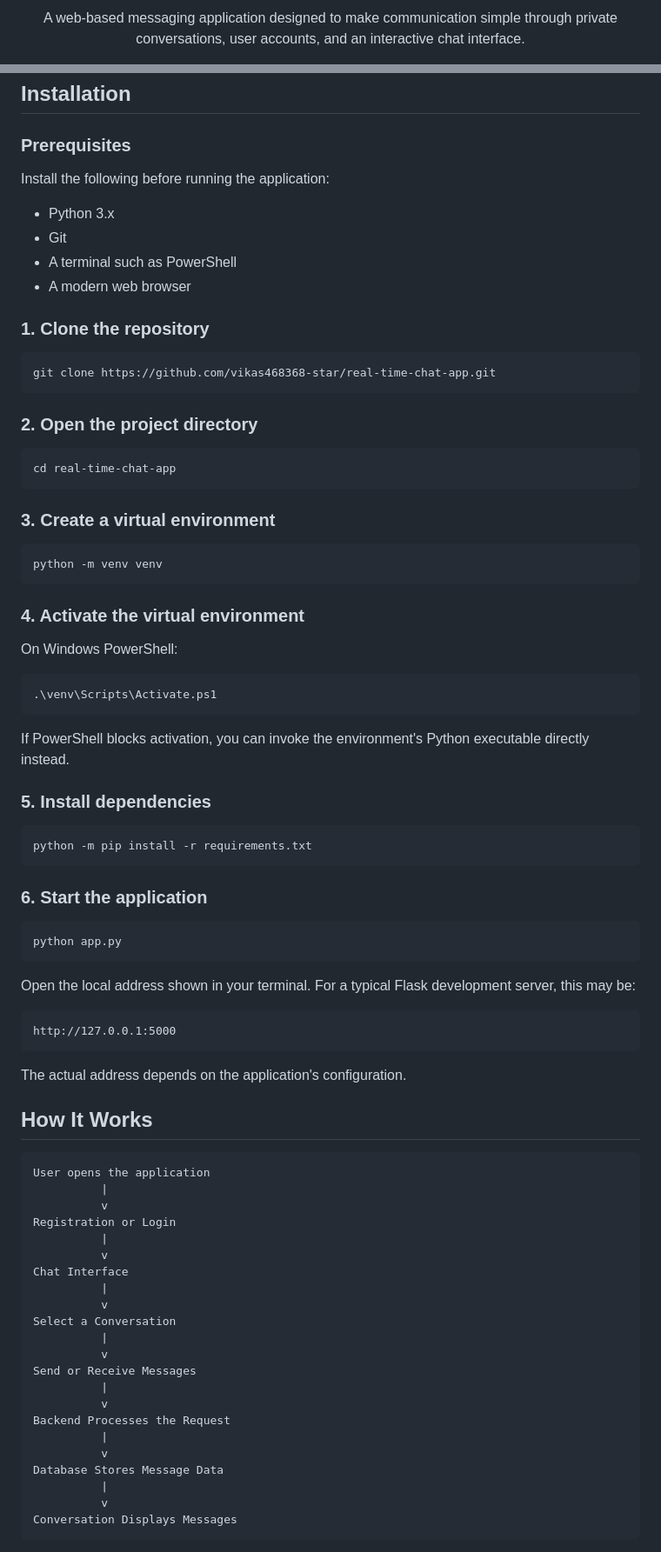
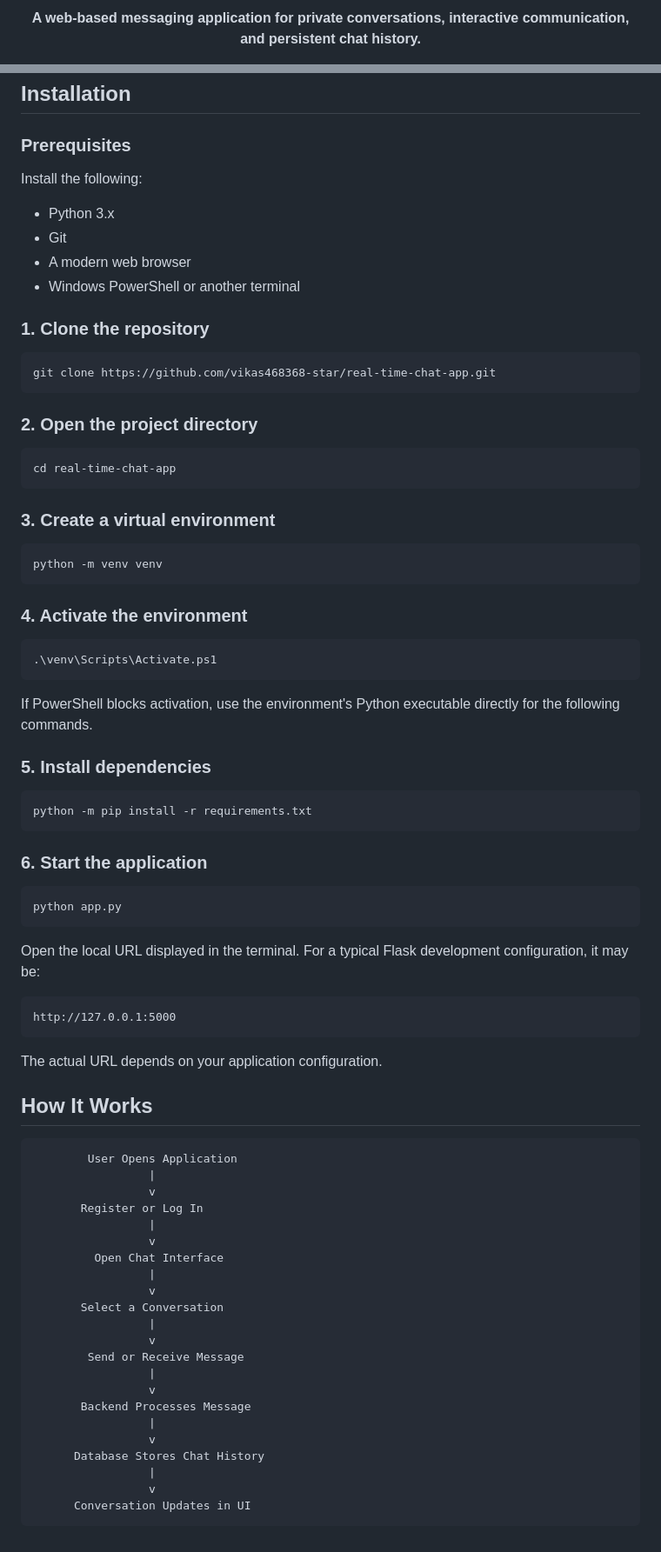
Before and after one commit to vikas468368-star/real-time-chat-app, a Markdown page: README.md, 2 parts joined by grey strips. Shown at 87% size. Rendered like a GitHub page.

````diff
--- a/README.md
+++ b/README.md
@@ -14,7 +12,5 @@
 </p>
 
-<p>
-  A web-based messaging application designed to make communication simple through private conversations, user accounts, and an interactive chat interface.
-</p>
+**A web-based messaging application for private conversations, interactive communication, and persistent chat history.**
 
 <p>
@@ -95,22 +98,22 @@ The `instance/` and `venv/` directories are local development resources and are
 
 ### Prerequisites
 
-Install the following before running the application:
+Install the following:
 
 - Python 3.x
 - Git
-- A terminal such as PowerShell
 - A modern web browser
+- Windows PowerShell or another terminal
 
 ### 1. Clone the repository
 
-```bash
+```powershell
 git clone https://github.com/vikas468368-star/real-time-chat-app.git
 ```
 
 ### 2. Open the project directory
 
-```bash
+```powershell
 cd real-time-chat-app
 ```
 
@@ -120,15 +123,13 @@ cd real-time-chat-app
 python -m venv venv
 ```
 
-### 4. Activate the virtual environment
-
-On Windows PowerShell:
+### 4. Activate the environment
 
 ```powershell
 .\venv\Scripts\Activate.ps1
 ```
 
-If PowerShell blocks activation, you can invoke the environment's Python executable directly instead.
+If PowerShell blocks activation, use the environment's Python executable directly for the following commands.
 
 ### 5. Install dependencies
 
@@ -142,38 +143,38 @@ python -m pip install -r requirements.txt
 python app.py
 ```
 
-Open the local address shown in your terminal. For a typical Flask development server, this may be:
+Open the local URL displayed in the terminal. For a typical Flask development configuration, it may be:
 
 ```text
 http://127.0.0.1:5000
 ```
 
-The actual address depends on the application's configuration.
+The actual URL depends on your application configuration.
 
 ## How It Works
 
 ```text
-User opens the application
-          |
-          v
-Registration or Login
-          |
-          v
-Chat Interface
-          |
-          v
-Select a Conversation
-          |
-          v
-Send or Receive Messages
-          |
-          v
-Backend Processes the Request
-          |
-          v
-Database Stores Message Data
-          |
-          v
-Conversation Displays Messages
+        User Opens Application
+                 |
+                 v
+       Register or Log In
+                 |
+                 v
+         Open Chat Interface
+                 |
+                 v
+       Select a Conversation
+                 |
+                 v
+        Send or Receive Message
+                 |
+                 v
+       Backend Processes Message
+                 |
+                 v
+      Database Stores Chat History
+                 |
+                 v
+      Conversation Updates in UI
 ```
 
````
Also changed, not shown: other parts of README.md (+98 -86 lines).
